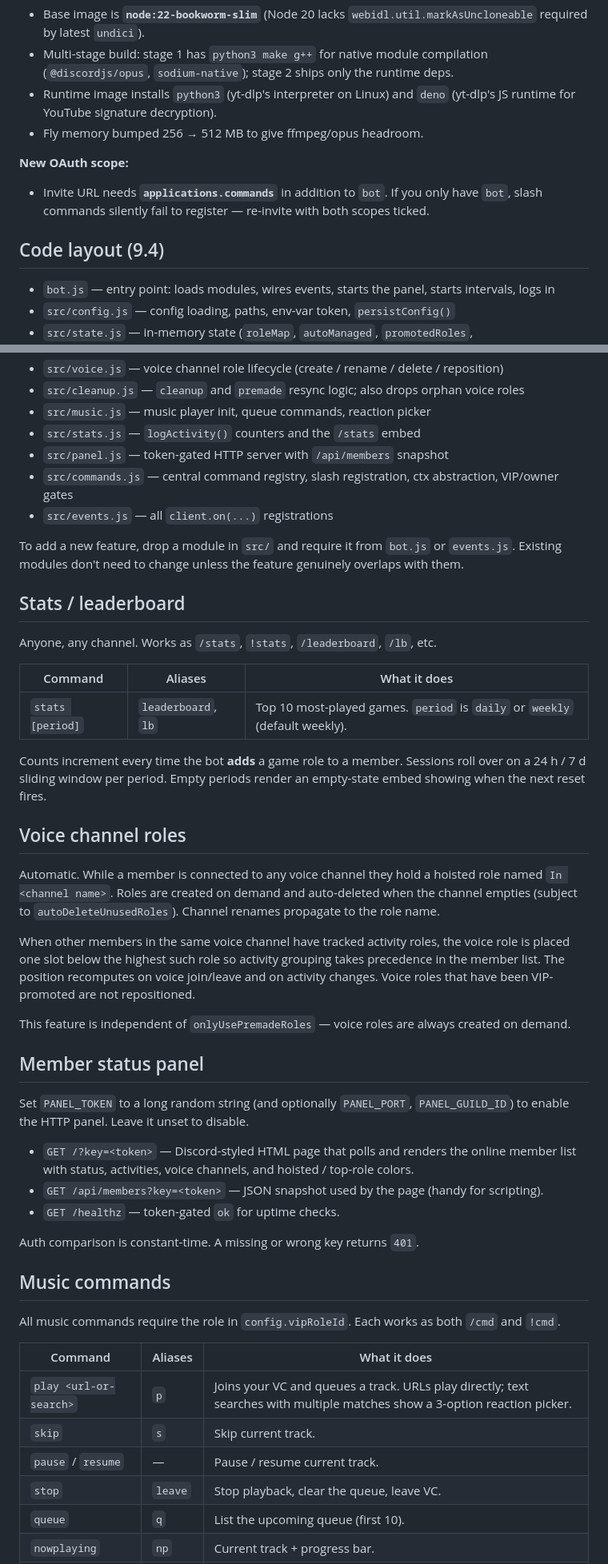
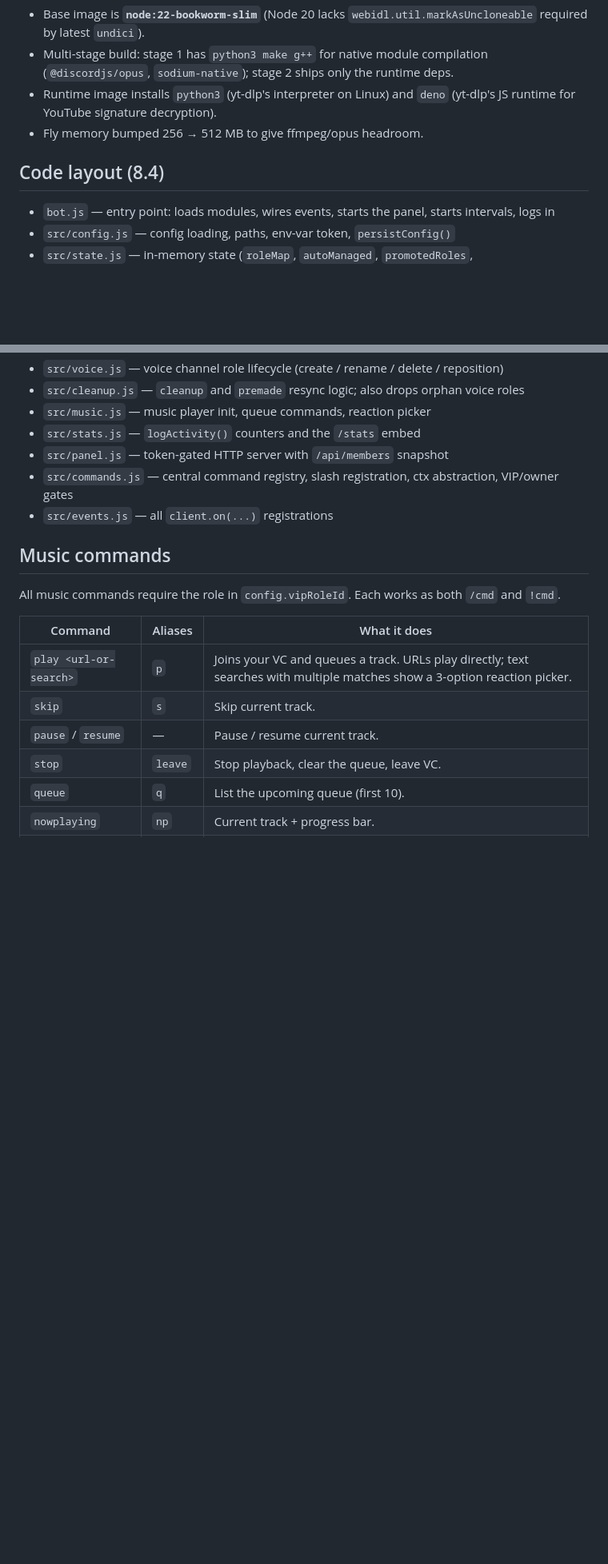
Before and after one commit to slimeraps/wavwrld-role-bot, a Markdown page: README.md, 2 parts joined by grey strips. Shown at 80% size. Drawn GitHub-style; blank space fills up the shorter version.

```diff
--- a/README.md
+++ b/README.md
@@ -247,12 +247,7 @@ audio. Playback is what 9.4 finally fixes.
   (yt-dlp's JS runtime for YouTube signature decryption).
 - Fly memory bumped 256 → 512 MB to give ffmpeg/opus headroom.
 
-**New OAuth scope:**
-- Invite URL needs **`applications.commands`** in addition to `bot`. If you
-  only have `bot`, slash commands silently fail to register — re-invite with
-  both scopes ticked.
-
-## Code layout (9.4)
+## Code layout (8.4)
 
 - `bot.js` — entry point: loads modules, wires events, starts the panel,
   starts intervals, logs in
@@ -279,51 +274,6 @@ audio. Playback is what 9.4 finally fixes.
   abstraction, VIP/owner gates
 - `src/events.js` — all `client.on(...)` registrations
 
-To add a new feature, drop a module in `src/` and require it from `bot.js` or
-`events.js`. Existing modules don't need to change unless the feature
-genuinely overlaps with them.
-
-## Stats / leaderboard
-
-Anyone, any channel. Works as `/stats`, `!stats`, `/leaderboard`, `/lb`, etc.
-
-| Command | Aliases | What it does |
-|---|---|---|
-| `stats [period]` | `leaderboard`, `lb` | Top 10 most-played games. `period` is `daily` or `weekly` (default weekly). |
-
-Counts increment every time the bot **adds** a game role to a member. Sessions
-roll over on a 24 h / 7 d sliding window per period. Empty periods render an
-empty-state embed showing when the next reset fires.
-
-## Voice channel roles
-
-Automatic. While a member is connected to any voice channel they hold a
-hoisted role named `In <channel name>`. Roles are created on demand and
-auto-deleted when the channel empties (subject to `autoDeleteUnusedRoles`).
-Channel renames propagate to the role name.
-
-When other members in the same voice channel have tracked activity roles, the
-voice role is placed one slot below the highest such role so activity
-grouping takes precedence in the member list. The position recomputes on
-voice join/leave and on activity changes. Voice roles that have been
-VIP-promoted are not repositioned.
-
-This feature is independent of `onlyUsePremadeRoles` — voice roles are
-always created on demand.
-
-## Member status panel
-
-Set `PANEL_TOKEN` to a long random string (and optionally `PANEL_PORT`,
-`PANEL_GUILD_ID`) to enable the HTTP panel. Leave it unset to disable.
-
-- `GET /?key=<token>` — Discord-styled HTML page that polls and renders the
-  online member list with status, activities, voice channels, and hoisted /
-  top-role colors.
-- `GET /api/members?key=<token>` — JSON snapshot used by the page (handy for
-  scripting).
-- `GET /healthz` — token-gated `ok` for uptime checks.
-
-Auth comparison is constant-time. A missing or wrong key returns `401`.
 
 ## Music commands
 
```
Also changed, not shown: other parts of README.md (+0 -26 lines).
